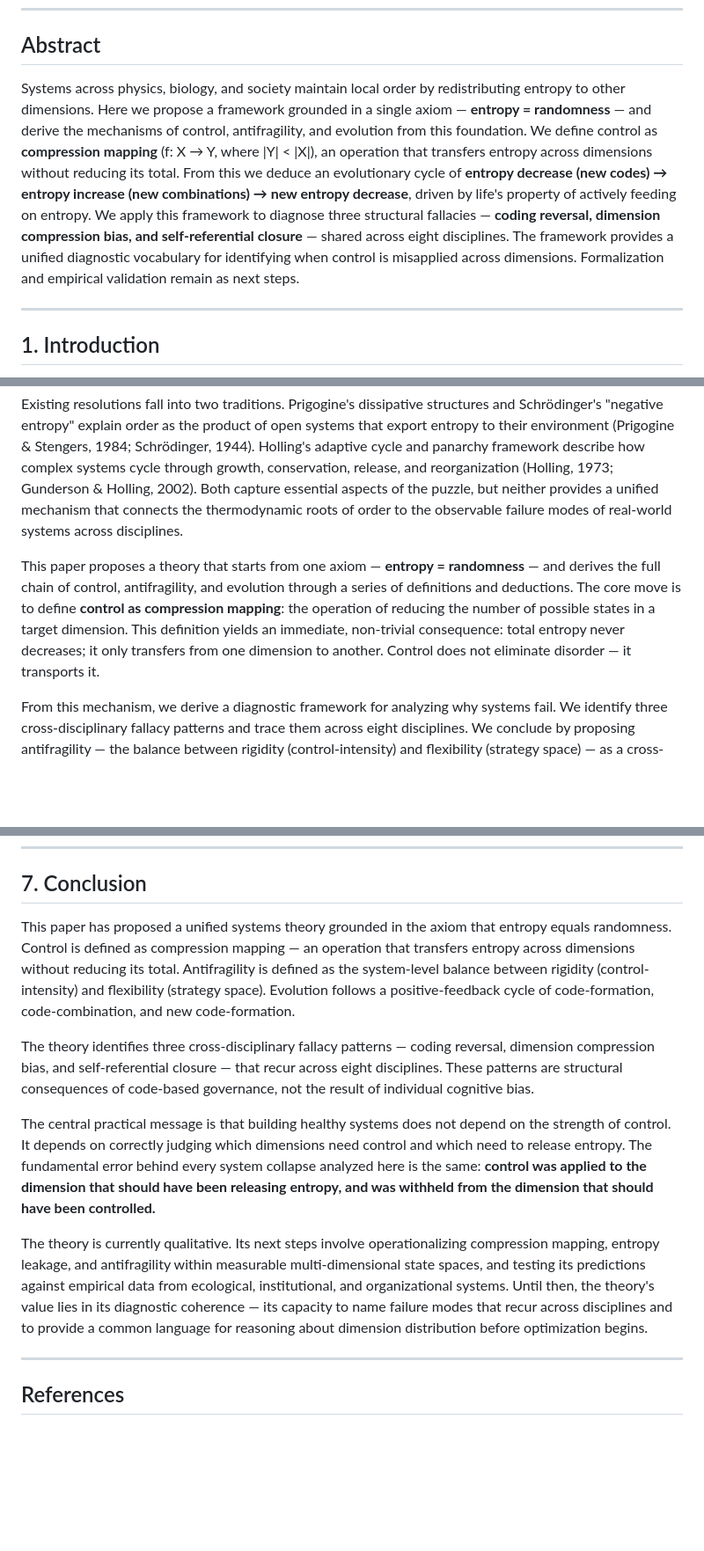
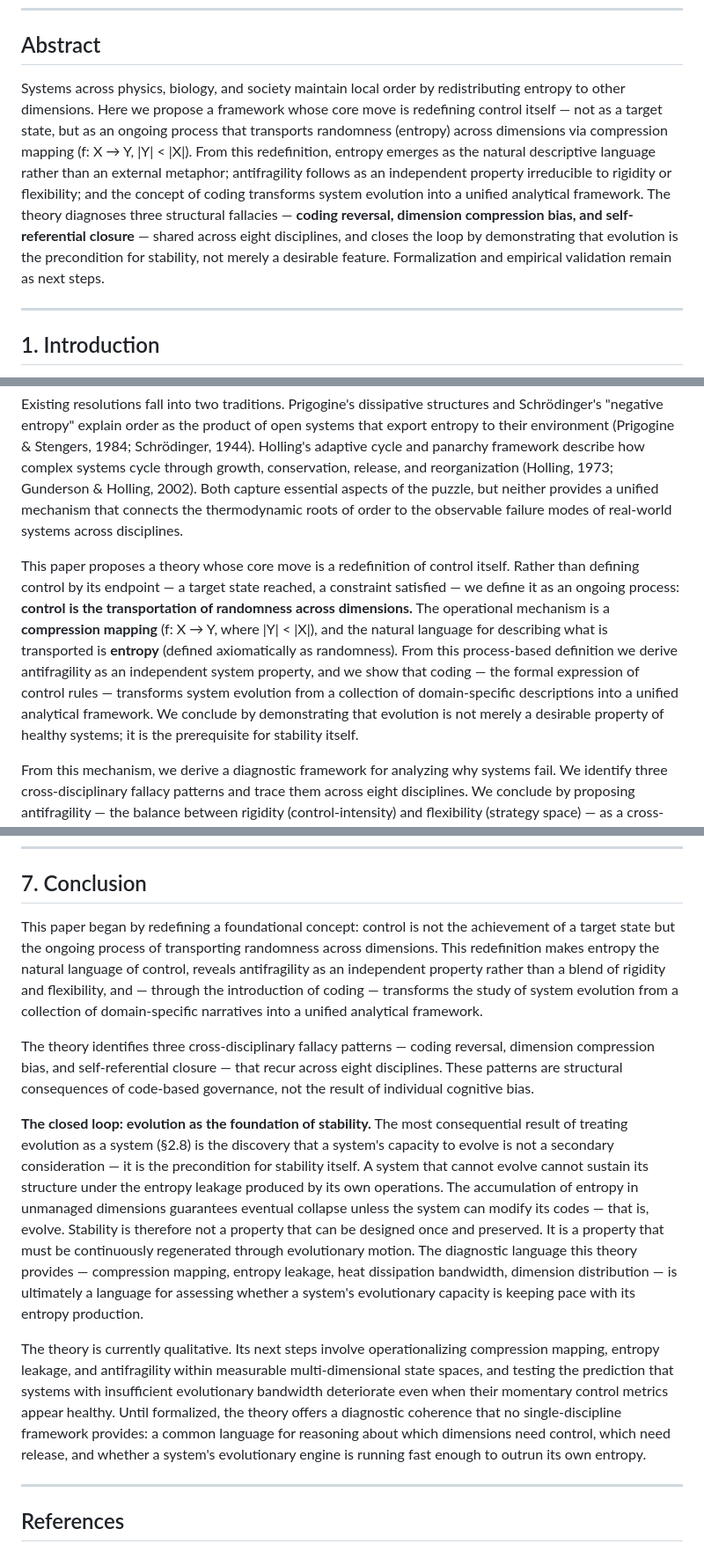
Before and after one commit to uglyboy-tl/compress-release-evolve, a Markdown page: academic-paper/white_paper.md, 3 parts joined by grey strips. Shown at 88% size. Drawn GitHub-style; blank space fills up the shorter version.

```diff
--- a/academic-paper/white_paper.md
+++ b/academic-paper/white_paper.md
@@ -9,7 +9,7 @@
 
 ## Abstract
 
-Systems across physics, biology, and society maintain local order by redistributing entropy to other dimensions. Here we propose a framework grounded in a single axiom — **entropy = randomness** — and derive the mechanisms of control, antifragility, and evolution from this foundation. We define control as **compression mapping** (f: X → Y, where |Y| < |X|), an operation that transfers entropy across dimensions without reducing its total. From this we deduce an evolutionary cycle of **entropy decrease (new codes) → entropy increase (new combinations) → new entropy decrease**, driven by life's property of actively feeding on entropy. We apply this framework to diagnose three structural fallacies — **coding reversal, dimension compression bias, and self-referential closure** — shared across eight disciplines. The framework provides a unified diagnostic vocabulary for identifying when control is misapplied across dimensions. Formalization and empirical validation remain as next steps.
+Systems across physics, biology, and society maintain local order by redistributing entropy to other dimensions. Here we propose a framework whose core move is redefining control itself — not as a target state, but as an ongoing process that transports randomness (entropy) across dimensions via compression mapping (f: X → Y, |Y| < |X|). From this redefinition, entropy emerges as the natural descriptive language rather than an external metaphor; antifragility follows as an independent property irreducible to rigidity or flexibility; and the concept of coding transforms system evolution into a unified analytical framework. The theory diagnoses three structural fallacies — **coding reversal, dimension compression bias, and self-referential closure** — shared across eight disciplines, and closes the loop by demonstrating that evolution is the precondition for stability, not merely a desirable feature. Formalization and empirical validation remain as next steps.
 
 ---
 
@@ -19,7 +19,7 @@ The second law of thermodynamics states that total entropy in an isolated system
 
 Existing resolutions fall into two traditions. Prigogine's dissipative structures and Schrödinger's "negative entropy" explain order as the product of open systems that export entropy to their environment (Prigogine & Stengers, 1984; Schrödinger, 1944). Holling's adaptive cycle and panarchy framework describe how complex systems cycle through growth, conservation, release, and reorganization (Holling, 1973; Gunderson & Holling, 2002). Both capture essential aspects of the puzzle, but neither provides a unified mechanism that connects the thermodynamic roots of order to the observable failure modes of real-world systems across disciplines.
 
-This paper proposes a theory that starts from one axiom — **entropy = randomness** — and derives the full chain of control, antifragility, and evolution through a series of definitions and deductions. The core move is to define **control as compression mapping**: the operation of reducing the number of possible states in a target dimension. This definition yields an immediate, non-trivial consequence: total entropy never decreases; it only transfers from one dimension to another. Control does not eliminate disorder — it transports it.
+This paper proposes a theory whose core move is a redefinition of control itself. Rather than defining control by its endpoint — a target state reached, a constraint satisfied — we define it as an ongoing process: **control is the transportation of randomness across dimensions.** The operational mechanism is a **compression mapping** (f: X → Y, where |Y| < |X|), and the natural language for describing what is transported is **entropy** (defined axiomatically as randomness). From this process-based definition we derive antifragility as an independent system property, and we show that coding — the formal expression of control rules — transforms system evolution from a collection of domain-specific descriptions into a unified analytical framework. We conclude by demonstrating that evolution is not merely a desirable property of healthy systems; it is the prerequisite for stability itself.
 
 From this mechanism, we derive a diagnostic framework for analyzing why systems fail. We identify three cross-disciplinary fallacy patterns and trace them across eight disciplines. We conclude by proposing antifragility — the balance between rigidity (control-intensity) and flexibility (strategy space) — as a cross-disciplinary meta-standard for evaluating theories, policies, and institutional designs.
 
@@ -282,13 +290,13 @@ The theory's relationship to traditional science is one of complementarity, not
 
 ## 7. Conclusion
 
-This paper has proposed a unified systems theory grounded in the axiom that entropy equals randomness. Control is defined as compression mapping — an operation that transfers entropy across dimensions without reducing its total. Antifragility is defined as the system-level balance between rigidity (control-intensity) and flexibility (strategy space). Evolution follows a positive-feedback cycle of code-formation, code-combination, and new code-formation.
+This paper began by redefining a foundational concept: control is not the achievement of a target state but the ongoing process of transporting randomness across dimensions. This redefinition makes entropy the natural language of control, reveals antifragility as an independent property rather than a blend of rigidity and flexibility, and — through the introduction of coding — transforms the study of system evolution from a collection of domain-specific narratives into a unified analytical framework.
 
 The theory identifies three cross-disciplinary fallacy patterns — coding reversal, dimension compression bias, and self-referential closure — that recur across eight disciplines. These patterns are structural consequences of code-based governance, not the result of individual cognitive bias.
 
-The central practical message is that building healthy systems does not depend on the strength of control. It depends on correctly judging which dimensions need control and which need to release entropy. The fundamental error behind every system collapse analyzed here is the same: **control was applied to the dimension that should have been releasing entropy, and was withheld from the dimension that should have been controlled.**
+**The closed loop: evolution as the foundation of stability.** The most consequential result of treating evolution as a system (§2.8) is the discovery that a system's capacity to evolve is not a secondary consideration — it is the precondition for stability itself. A system that cannot evolve cannot sustain its structure under the entropy leakage produced by its own operations. The accumulation of entropy in unmanaged dimensions guarantees eventual collapse unless the system can modify its codes — that is, evolve. Stability is therefore not a property that can be designed once and preserved. It is a property that must be continuously regenerated through evolutionary motion. The diagnostic language this theory provides — compression mapping, entropy leakage, heat dissipation bandwidth, dimension distribution — is ultimately a language for assessing whether a system's evolutionary capacity is keeping pace with its entropy production.
 
-The theory is currently qualitative. Its next steps involve operationalizing compression mapping, entropy leakage, and antifragility within measurable multi-dimensional state spaces, and testing its predictions against empirical data from ecological, institutional, and organizational systems. Until then, the theory's value lies in its diagnostic coherence — its capacity to name failure modes that recur across disciplines and to provide a common language for reasoning about dimension distribution before optimization begins.
+The theory is currently qualitative. Its next steps involve operationalizing compression mapping, entropy leakage, and antifragility within measurable multi-dimensional state spaces, and testing the prediction that systems with insufficient evolutionary bandwidth deteriorate even when their momentary control metrics appear healthy. Until formalized, the theory offers a diagnostic coherence that no single-discipline framework provides: a common language for reasoning about which dimensions need control, which need release, and whether a system's evolutionary engine is running fast enough to outrun its own entropy.
 
 ---
 
```
Also changed, not shown: other parts of academic-paper/white_paper.md (+13 -5 lines).
